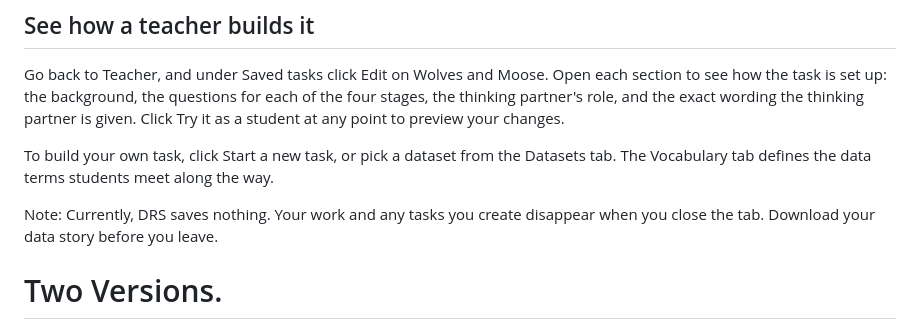
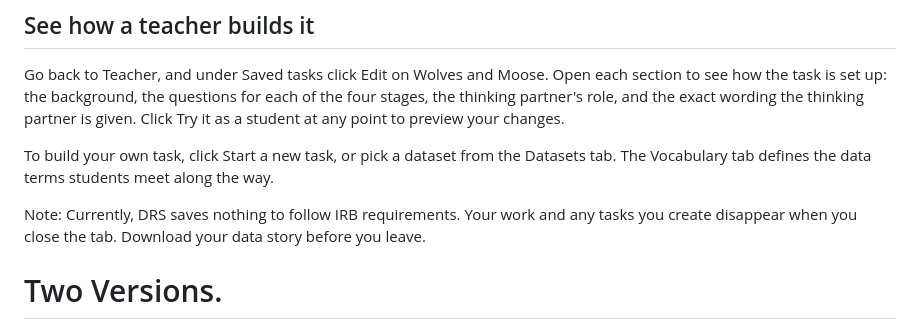
Before and after one commit to huijin5859/data-reasoning-studio, a Markdown page: README.md, the part around the change. GitHub-like rendering.

```diff
--- a/README.md
+++ b/README.md
@@ -31,7 +31,7 @@ Click Try it as a student at any point to preview your changes.
 
 To build your own task, click Start a new task, or pick a dataset from the Datasets tab. The Vocabulary tab defines the data terms students meet along the way.
 
-Note: Currently, DRS saves nothing. Your work and any tasks you create disappear when you close the tab. Download your data story before you leave.
+Note: Currently, DRS saves nothing to follow IRB requirements. Your work and any tasks you create disappear when you close the tab. Download your data story before you leave.
 
 # Two Versions.
 There are two versions. Currently, neither of them saves anything, per IRB requirement. When you close the tab, your work is gone, so download your data stories before you leave.
```
